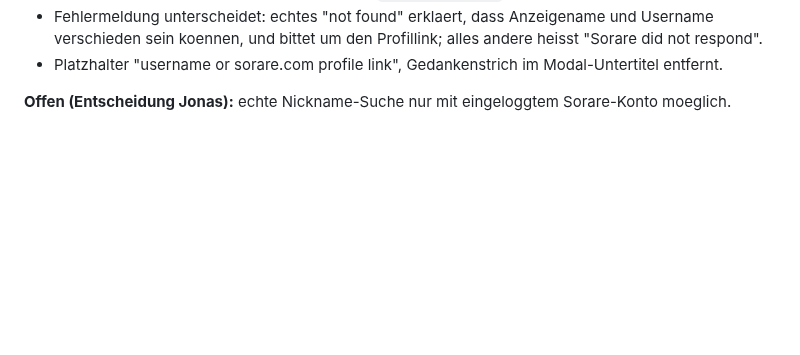
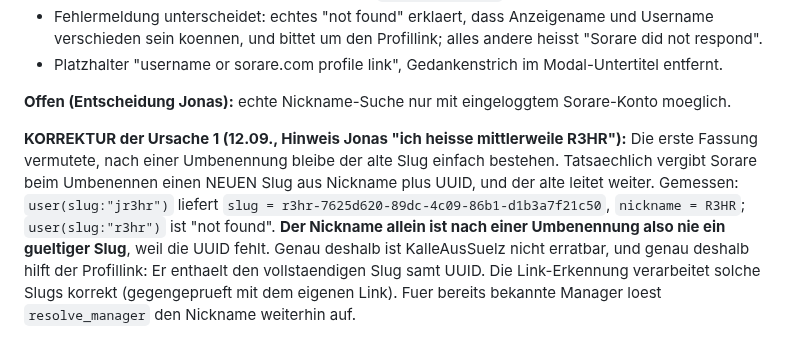
Before and after one commit to R3HR/sorion-updater, a Markdown page: docs/BUGS.md, the part around the change. Rendered like a GitHub page; blank space fills up the shorter version.

Commit message:
BUG-043: Ursache korrigiert, Umbenennung erzeugt Slug mit UUID
Nicht der alte Slug bleibt, sondern Sorare vergibt Nickname plus UUID
(jr3hr -> r3hr-7625d620-...), der alte leitet weiter. Der Nickname allein
ist nach einer Umbenennung daher nie ein gueltiger Slug.

Co-Authored-By: Claude Opus 5 <noreply@anthropic.com>

```diff
--- a/docs/BUGS.md
+++ b/docs/BUGS.md
@@ -588,3 +588,13 @@ Zeitueberschreitungen und Drosselung.
 - Platzhalter "username or sorare.com profile link", Gedankenstrich im Modal-Untertitel entfernt.
 
 **Offen (Entscheidung Jonas):** echte Nickname-Suche nur mit eingeloggtem Sorare-Konto moeglich.
+
+**KORREKTUR der Ursache 1 (12.09., Hinweis Jonas "ich heisse mittlerweile R3HR"):** Die erste
+Fassung vermutete, nach einer Umbenennung bleibe der alte Slug einfach bestehen. Tatsaechlich
+vergibt Sorare beim Umbenennen einen NEUEN Slug aus Nickname plus UUID, und der alte leitet
+weiter. Gemessen: `user(slug:"jr3hr")` liefert `slug = r3hr-7625d620-89dc-4c09-86b1-d1b3a7f21c50`,
+`nickname = R3HR`; `user(slug:"r3hr")` ist "not found". **Der Nickname allein ist nach einer
+Umbenennung also nie ein gueltiger Slug**, weil die UUID fehlt. Genau deshalb ist KalleAusSuelz
+nicht erratbar, und genau deshalb hilft der Profillink: Er enthaelt den vollstaendigen Slug samt
+UUID. Die Link-Erkennung verarbeitet solche Slugs korrekt (gegengeprueft mit dem eigenen Link).
+Fuer bereits bekannte Manager loest `resolve_manager` den Nickname weiterhin auf.
```
